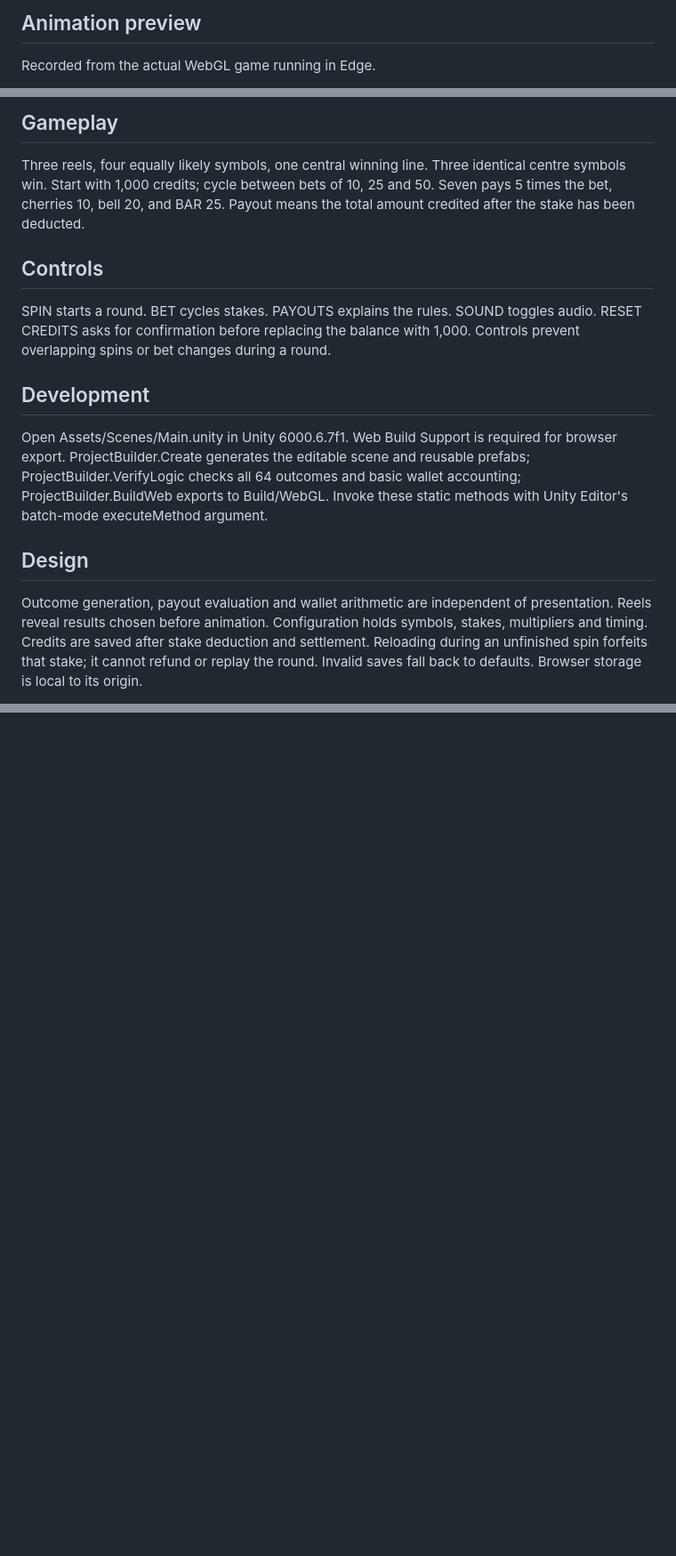
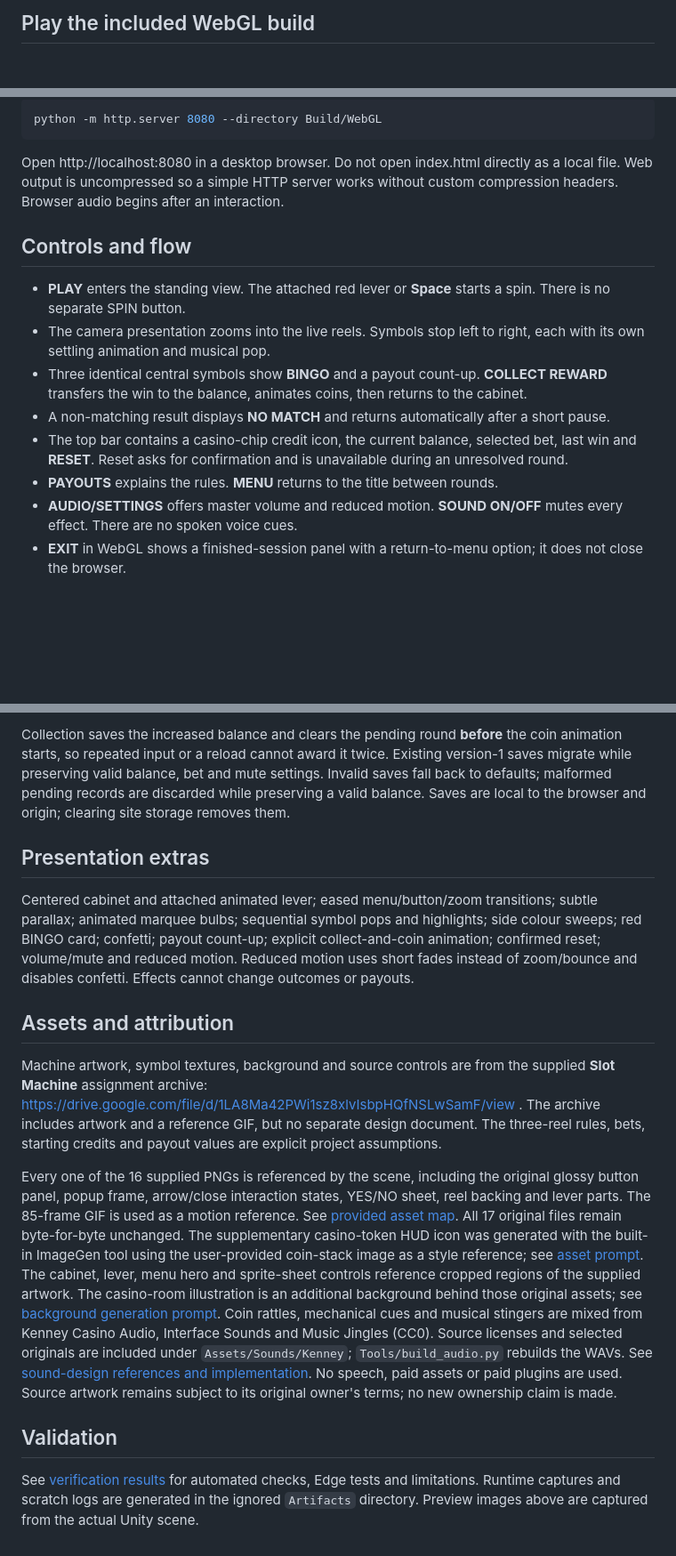
Before and after one commit to KaartikeyKusshwaha/unity-slot-game-assignment, a Markdown page: README.md, 3 parts joined by grey strips. Shown at 89% size. Rendered like a GitHub page; blank space fills up the shorter version.

````diff
--- a/README.md
+++ b/README.md
@@ -6,4 +6,3 @@ Unity slot-machine internship assignment, using Unity 6000.6.7f1.
 
-## Animation preview
-Recorded from the actual WebGL game running in Edge.
+## Play the included WebGL build
 
@@ -11,13 +10,18 @@ Recorded from the actual WebGL game running in Edge.
 
-## Gameplay
-Three reels, four equally likely symbols, one central winning line. Three identical centre symbols win. Start with 1,000 credits; cycle between bets of 10, 25 and 50. Seven pays 5 times the bet, cherries 10, bell 20, and BAR 25. Payout means the total amount credited after the stake has been deducted.
+```sh
+python -m http.server 8080 --directory Build/WebGL
+```
 
-## Controls
-SPIN starts a round. BET cycles stakes. PAYOUTS explains the rules. SOUND toggles audio. RESET CREDITS asks for confirmation before replacing the balance with 1,000. Controls prevent overlapping spins or bet changes during a round.
+Open http://localhost:8080 in a desktop browser. Do not open index.html directly as a local file. Web output is uncompressed so a simple HTTP server works without custom compression headers. Browser audio begins after an interaction.
 
-## Development
-Open Assets/Scenes/Main.unity in Unity 6000.6.7f1. Web Build Support is required for browser export. ProjectBuilder.Create generates the editable scene and reusable prefabs; ProjectBuilder.VerifyLogic checks all 64 outcomes and basic wallet accounting; ProjectBuilder.BuildWeb exports to Build/WebGL. Invoke these static methods with Unity Editor's batch-mode executeMethod argument.
+## Controls and flow
 
-## Design
-Outcome generation, payout evaluation and wallet arithmetic are independent of presentation. Reels reveal results chosen before animation. Configuration holds symbols, stakes, multipliers and timing. Credits are saved after stake deduction and settlement. Reloading during an unfinished spin forfeits that stake; it cannot refund or replay the round. Invalid saves fall back to defaults. Browser storage is local to its origin.
+- **PLAY** enters the standing view. The attached red lever or **Space** starts a spin. There is no separate SPIN button.
+- The camera presentation zooms into the live reels. Symbols stop left to right, each with its own settling animation and musical pop.
+- Three identical central symbols show **BINGO** and a payout count-up. **COLLECT REWARD** transfers the win to the balance, animates coins, then returns to the cabinet.
+- A non-matching result displays **NO MATCH** and returns automatically after a short pause.
+- The top bar contains a casino-chip credit icon, the current balance, selected bet, last win and **RESET**. Reset asks for confirmation and is unavailable during an unresolved round.
+- **PAYOUTS** explains the rules. **MENU** returns to the title between rounds.
+- **AUDIO/SETTINGS** offers master volume and reduced motion. **SOUND ON/OFF** mutes every effect. There are no spoken voice cues.
+- **EXIT** in WebGL shows a finished-session panel with a return-to-menu option; it does not close the browser.
 
@@ -44,0 +77,15 @@ The repository includes the complete editable Unity project and the browser buil
+Collection saves the increased balance and clears the pending round **before** the coin animation starts, so repeated input or a reload cannot award it twice. Existing version-1 saves migrate while preserving valid balance, bet and mute settings. Invalid saves fall back to defaults; malformed pending records are discarded while preserving a valid balance. Saves are local to the browser and origin; clearing site storage removes them.
+
+## Presentation extras
+
+Centered cabinet and attached animated lever; eased menu/button/zoom transitions; subtle parallax; animated marquee bulbs; sequential symbol pops and highlights; side colour sweeps; red BINGO card; confetti; payout count-up; explicit collect-and-coin animation; confirmed reset; volume/mute and reduced motion. Reduced motion uses short fades instead of zoom/bounce and disables confetti. Effects cannot change outcomes or payouts.
+
+## Assets and attribution
+
+Machine artwork, symbol textures, background and source controls are from the supplied **Slot Machine** assignment archive: https://drive.google.com/file/d/1LA8Ma42PWi1sz8xlvIsbpHQfNSLwSamF/view . The archive includes artwork and a reference GIF, but no separate design document. The three-reel rules, bets, starting credits and payout values are explicit project assumptions.
+
+Every one of the 16 supplied PNGs is referenced by the scene, including the original glossy button panel, popup frame, arrow/close interaction states, YES/NO sheet, reel backing and lever parts. The 85-frame GIF is used as a motion reference. See [provided asset map](Docs/provided-asset-use.md). All 17 original files remain byte-for-byte unchanged. The supplementary casino-token HUD icon was generated with the built-in ImageGen tool using the user-provided coin-stack image as a style reference; see [asset prompt](Docs/casino-coins-prompt.md). The cabinet, lever, menu hero and sprite-sheet controls reference cropped regions of the supplied artwork. The casino-room illustration is an additional background behind those original assets; see [background generation prompt](Docs/casino-room-prompt.md). Coin rattles, mechanical cues and musical stingers are mixed from Kenney Casino Audio, Interface Sounds and Music Jingles (CC0). Source licenses and selected originals are included under `Assets/Sounds/Kenney`; `Tools/build_audio.py` rebuilds the WAVs. See [sound-design references and implementation](Docs/audio-design.md). No speech, paid assets or paid plugins are used. Source artwork remains subject to its original owner's terms; no new ownership claim is made.
+
+## Validation
+
+See [verification results](Docs/verification.md) for automated checks, Edge tests and limitations. Runtime captures and scratch logs are generated in the ignored `Artifacts` directory. Preview images above are captured from the actual Unity scene.
````
Also changed, not shown: other parts of README.md (+45 -17 lines), Docs/verification.md (+7 -11 lines), Docs/casino-layout.png (added), Docs/casino-win-popup.png (added), Docs/collect-reward.png (added), Docs/reel-closeup.png (added), 7 other files.
